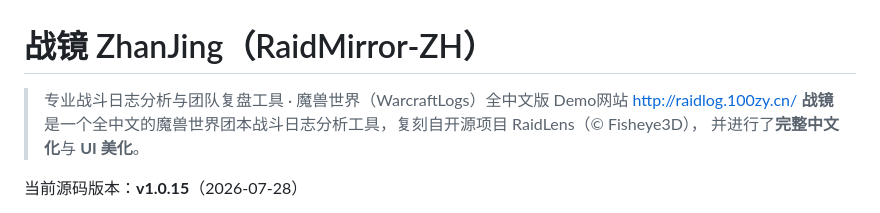
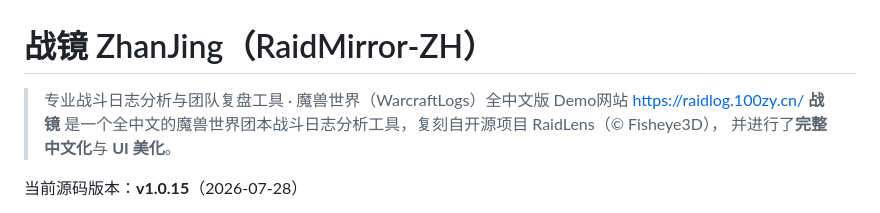
Before and after one commit to panhuanghe/RaidMirror-ZH, a Markdown page: README.md, the part around the change. Drawn GitHub-style.

```diff
--- a/README.md
+++ b/README.md
@@ -1,7 +1,7 @@
 # 战镜 ZhanJing（RaidMirror-ZH）
 
 > 专业战斗日志分析与团队复盘工具 · 魔兽世界（WarcraftLogs）全中文版
-Demo网站 http://raidlog.100zy.cn/
+Demo网站 https://raidlog.100zy.cn/
 **战镜** 是一个全中文的魔兽世界团本战斗日志分析工具，复刻自开源项目
 RaidLens（© Fisheye3D），
 并进行了**完整中文化**与 **UI 美化**。
```
